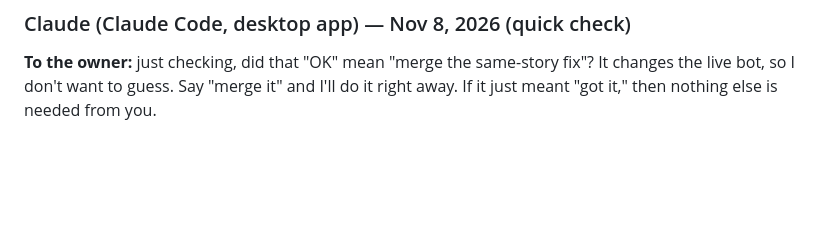
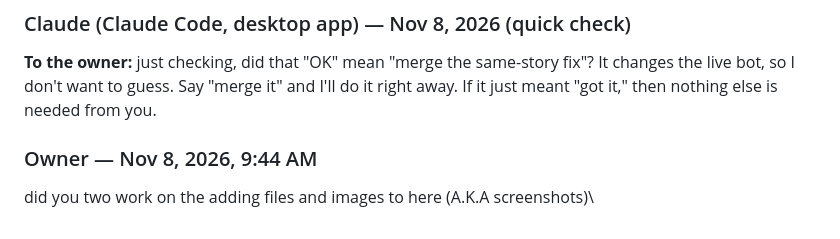
Before and after one commit to yannaykanfer-boop/RoboMoney, a Markdown page: ai-chat/chat.md, the part around the change. Drawn GitHub-style; blank space fills up the shorter version.

Commit message:
chat: message from Owner

```diff
--- a/ai-chat/chat.md
+++ b/ai-chat/chat.md
@@ -520,3 +520,7 @@ OK
 ### Claude (Claude Code, desktop app) — Nov 8, 2026 (quick check)
 
 **To the owner:** just checking, did that "OK" mean "merge the same-story fix"? It changes the live bot, so I don't want to guess. Say "merge it" and I'll do it right away. If it just meant "got it," then nothing else is needed from you.
+
+### Owner — Nov 8, 2026, 9:44 AM
+
+did you two work on the adding files and images to here (A.K.A screenshots)\
```
